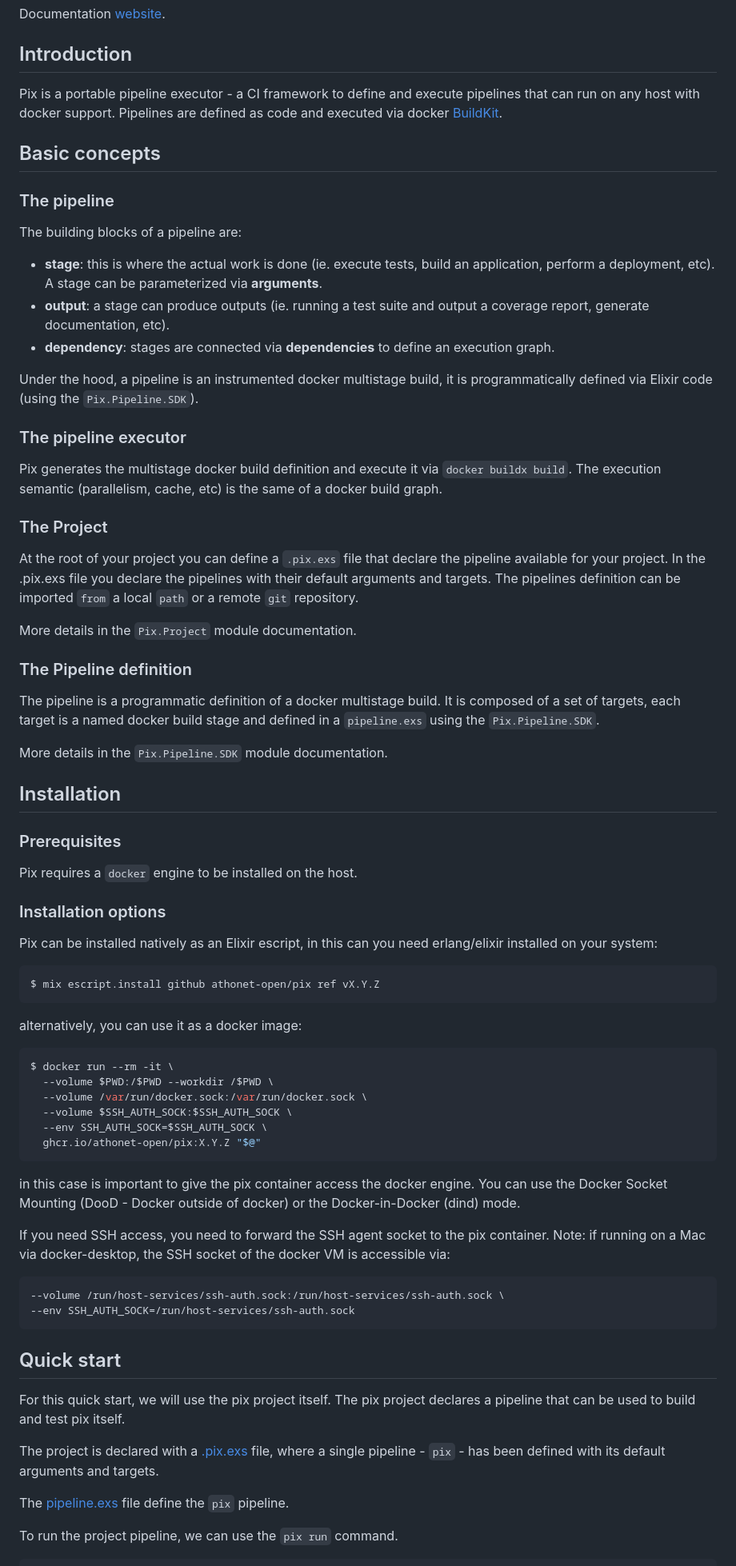
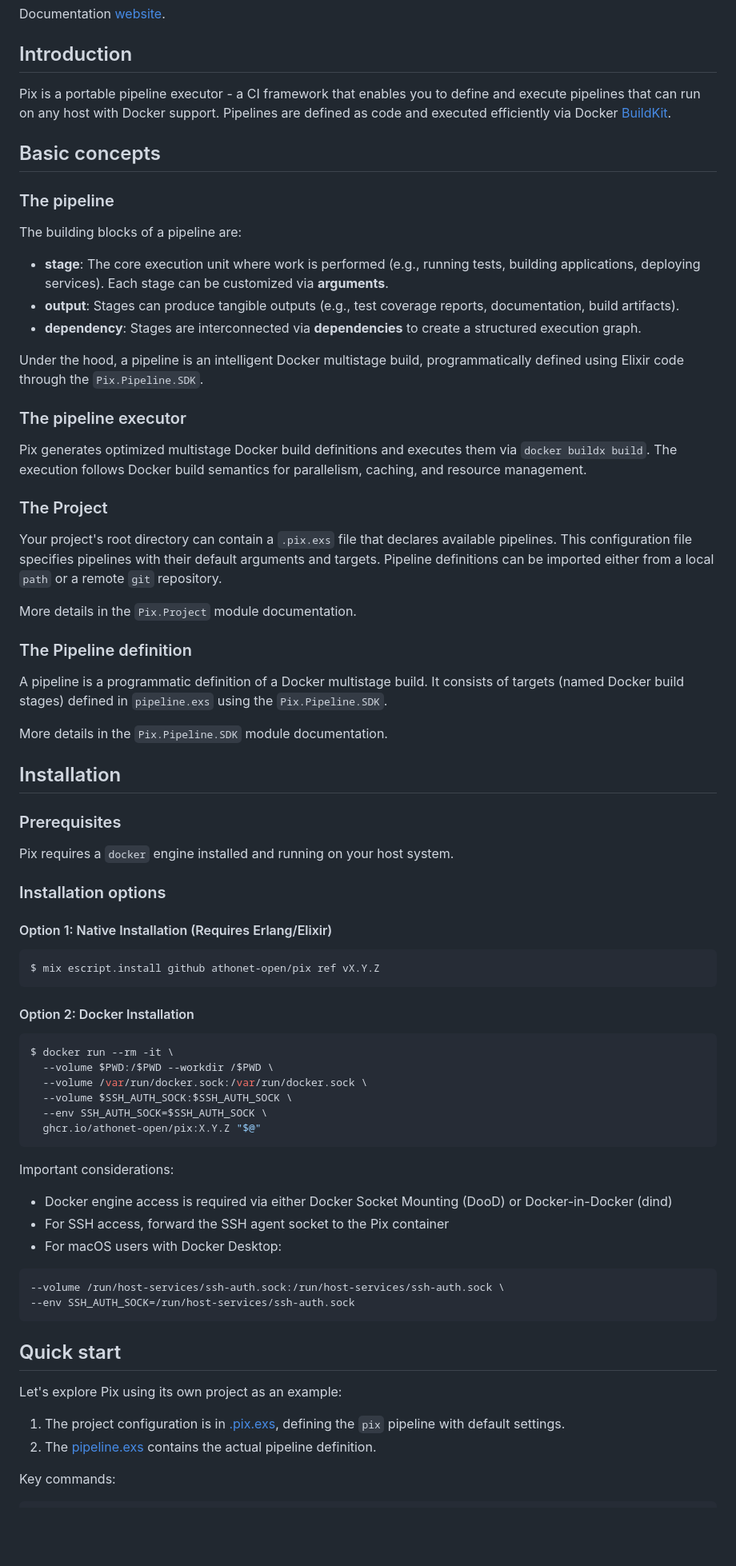
Before and after one commit to athonet-open/pix, a Markdown page: README.md, the part around the change printed below. Shown: that part at 80% size. Drawn GitHub-style; blank space fills up the shorter version.

Commit message:
docs review

````diff
--- a/README.md
+++ b/README.md
@@ -8,37 +8,36 @@ Documentation [website](https://athonet-open.github.io/pix).
 
 ## Introduction
 
-Pix is a portable pipeline executor - a CI framework to define and execute pipelines that can run on any host with docker support.
-Pipelines are defined as code and executed via docker [BuildKit](https://github.com/moby/buildkit).
+Pix is a portable pipeline executor - a CI framework that enables you to define and execute pipelines that can run on any host with Docker support. Pipelines are defined as code and executed efficiently via Docker [BuildKit](https://github.com/moby/buildkit).
 
 ## Basic concepts
 
 ### The pipeline
 
 The building blocks of a pipeline are:
-- **stage**: this is where the actual work is done (ie. execute tests, build an application, perform a deployment, etc). A stage can be parameterized via **arguments**.
-- **output**: a stage can produce outputs (ie. running a test suite and output a coverage report, generate documentation, etc).
-- **dependency**: stages are connected via **dependencies** to define an execution graph.
+- **stage**: The core execution unit where work is performed (e.g., running tests, building applications, deploying services). Each stage can be customized via **arguments**.
+- **output**: Stages can produce tangible outputs (e.g., test coverage reports, documentation, build artifacts).
+- **dependency**: Stages are interconnected via **dependencies** to create a structured execution graph.
 
-Under the hood, a pipeline is an instrumented docker multistage build, it is programmatically defined via Elixir code (using the `Pix.Pipeline.SDK`).
+Under the hood, a pipeline is an intelligent Docker multistage build, programmatically defined using Elixir code through the `Pix.Pipeline.SDK`.
 
 ### The pipeline executor
 
-Pix generates the multistage docker build definition and execute it via `docker buildx build`.
-The execution semantic (parallelism, cache, etc) is the same of a docker build graph.
+Pix generates optimized multistage Docker build definitions and executes them via `docker buildx build`.
+The execution follows Docker build semantics for parallelism, caching, and resource management.
 
 ### The Project
 
-At the root of your project you can define a `.pix.exs` file that declare the pipeline available for your project.
-In the .pix.exs file you declare the pipelines with their default arguments and targets.
-The pipelines definition can be imported `from` a local `path` or a remote `git` repository.
+Your project's root directory can contain a `.pix.exs` file that declares available pipelines.
+This configuration file specifies pipelines with their default arguments and targets.
+Pipeline definitions can be imported either from a local `path` or a remote `git` repository.
 
 More details in the `Pix.Project` module documentation.
 
 ### The Pipeline definition
 
-The pipeline is a programmatic definition of a docker multistage build.
-It is composed of a set of targets, each target is a named docker build stage and defined in a `pipeline.exs` using the `Pix.Pipeline.SDK`.
+A pipeline is a programmatic definition of a Docker multistage build.
+It consists of targets (named Docker build stages) defined in `pipeline.exs` using the `Pix.Pipeline.SDK`.
 
 More details in the `Pix.Pipeline.SDK` module documentation.
 
@@ -46,17 +45,17 @@ More details in the `Pix.Pipeline.SDK` module documentation.
 
 ### Prerequisites
 
-Pix requires a `docker` engine to be installed on the host.
+Pix requires a `docker` engine installed and running on your host system.
 
 ### Installation options
 
-Pix can be installed natively as an Elixir escript, in this can you need erlang/elixir installed on your system:
+#### Option 1: Native Installation (Requires Erlang/Elixir)
 
 ```bash
 $ mix escript.install github athonet-open/pix ref vX.Y.Z
 ```
 
-alternatively, you can use it as a docker image:
+#### Option 2: Docker Installation
 
 ```bash
 $ docker run --rm -it \
@@ -67,12 +66,10 @@ $ docker run --rm -it \
   ghcr.io/athonet-open/pix:X.Y.Z "$@"
 ```
 
-in this case is important to give the pix container access the docker engine.
-You can use the Docker Socket Mounting (DooD - Docker outside of docker) or the Docker-in-Docker (dind) mode.
-
-If you need SSH access, you need to forward the SSH agent socket to the pix container.
-Note: if running on a Mac via docker-desktop, the SSH socket of the docker VM is accessible via:
-
+Important considerations:
+- Docker engine access is required via either Docker Socket Mounting (DooD) or Docker-in-Docker (dind)
+- For SSH access, forward the SSH agent socket to the Pix container
+- For macOS users with Docker Desktop:
 ```bash
 --volume /run/host-services/ssh-auth.sock:/run/host-services/ssh-auth.sock \
 --env SSH_AUTH_SOCK=/run/host-services/ssh-auth.sock
@@ -80,13 +77,11 @@ Note: if running on a Mac via docker-desktop, the SSH socket of the docker VM is
 
 ## Quick start
 
-For this quick start, we will use the pix project itself.
-The pix project declares a pipeline that can be used to build and test pix itself.
+Let's explore Pix using its own project as an example:
 
-The project is declared with a [.pix.exs](https://github.com/athonet-open/pix/blob/main/.pix.exs) file, where a single pipeline - `pix` - has been defined with its default arguments and targets.
+1. The project configuration is in [.pix.exs](https://github.com/athonet-open/pix/blob/main/.pix.exs), defining the `pix` pipeline with default settings.
+2. The [pipeline.exs](https://github.com/athonet-open/pix/blob/main/pipeline.exs) contains the actual pipeline definition.
 
-The [pipeline.exs](https://github.com/athonet-open/pix/blob/main/pipeline.exs) file define the `pix` pipeline.
-
-To run the project pipeline, we can use the `pix run` command.
+Key commands:
 
 ```bash
````
Also changed, not shown: other parts of README.md (+12 -15 lines).
